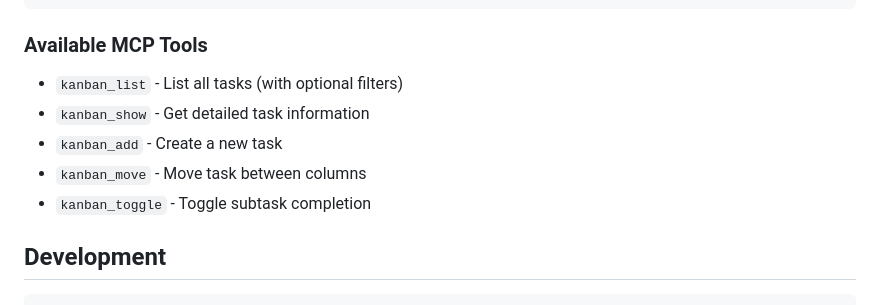
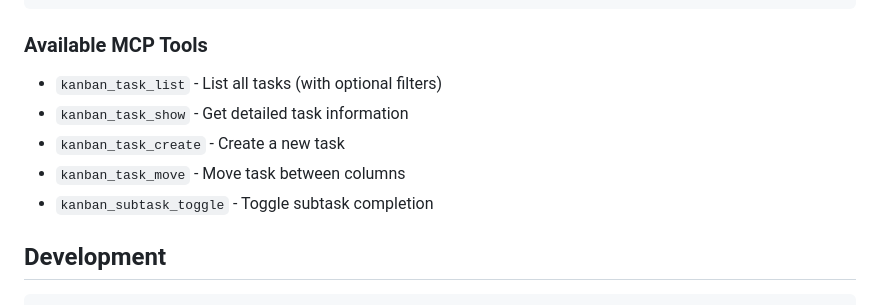
Before and after one commit to k0r81/markdown-kanban, a Markdown page: README.md, the part around the change. Rendered like a GitHub page.

Commit message:
Update README with new MCP tool names

```diff
--- a/README.md
+++ b/README.md
@@ -200,11 +200,11 @@ For MCP clients, add this to your configuration:
 
 ### Available MCP Tools
 
-- `kanban_list` - List all tasks (with optional filters)
-- `kanban_show` - Get detailed task information
-- `kanban_add` - Create a new task
-- `kanban_move` - Move task between columns
-- `kanban_toggle` - Toggle subtask completion
+- `kanban_task_list` - List all tasks (with optional filters)
+- `kanban_task_show` - Get detailed task information
+- `kanban_task_create` - Create a new task
+- `kanban_task_move` - Move task between columns
+- `kanban_subtask_toggle` - Toggle subtask completion
 
 ## Development
 
```
